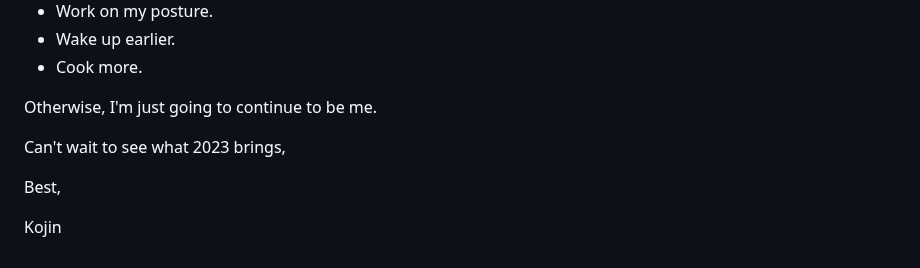
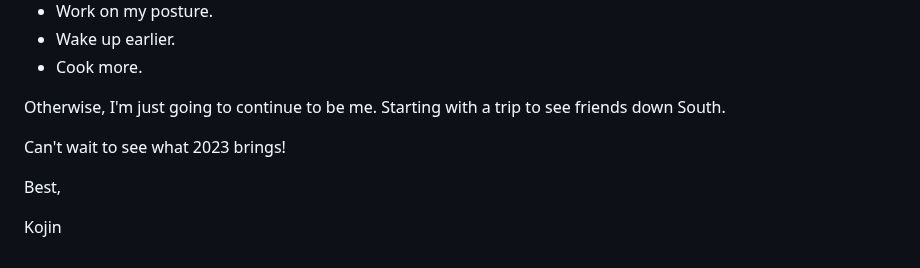
Before and after one commit to moonstripe/kojinglick, a Markdown page: content/happy-new-year.md, the part around the change. Rendered like a GitHub page.

Commit message:
finished Happy New Year

```diff
--- a/content/happy-new-year.md
+++ b/content/happy-new-year.md
@@ -30,9 +30,9 @@ My goal of attending MIIS was to finally get published, and it's looking like a
 - Wake up earlier.
 - Cook more.
 
-Otherwise, I'm just going to continue to be me.
+Otherwise, I'm just going to continue to be me. Starting with a trip to see friends down South.
 
-Can't wait to see what 2023 brings,
+Can't wait to see what 2023 brings!
 
 Best,
 
```
